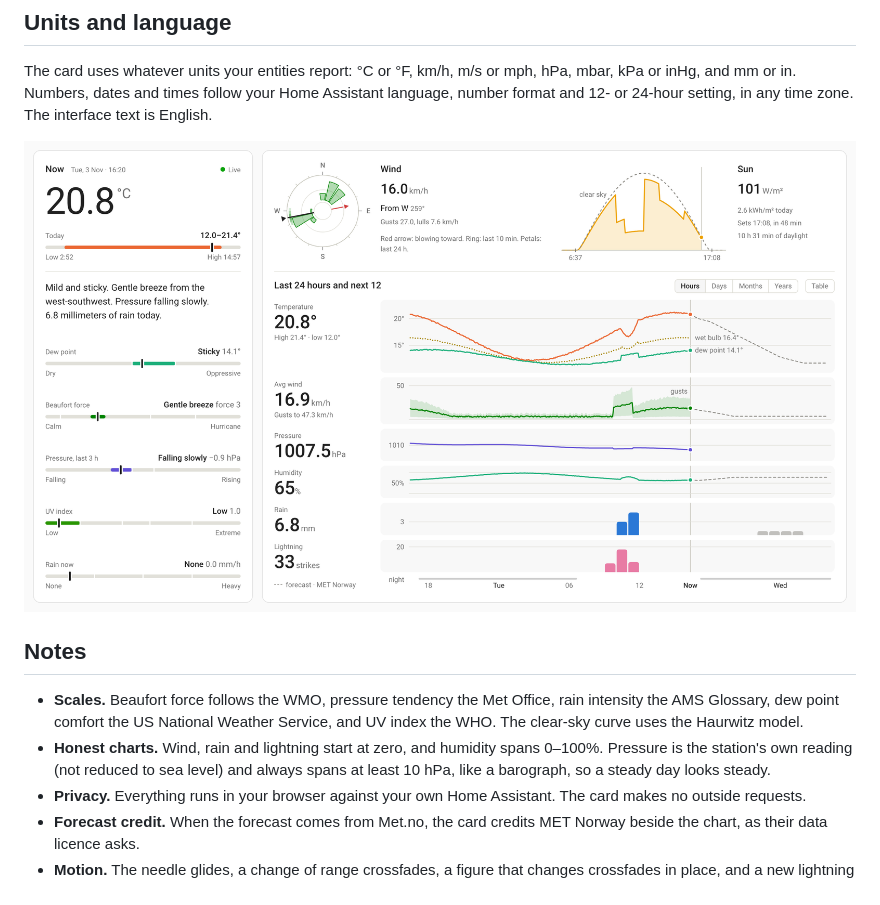
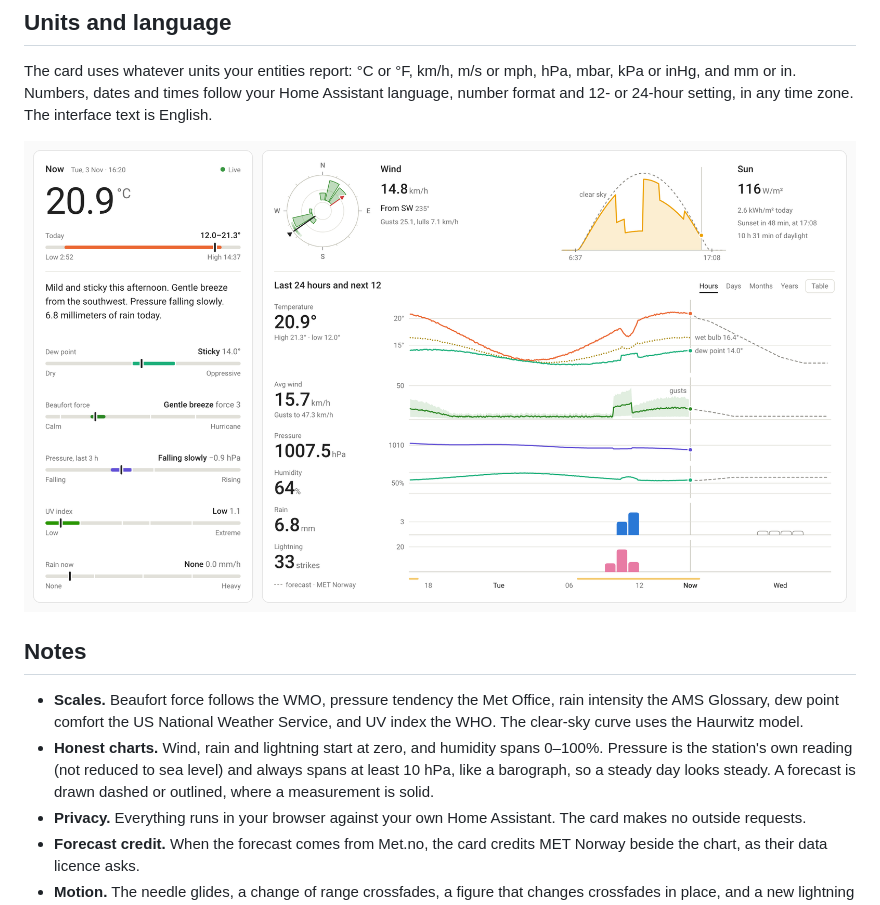
Before and after one commit to Treehouse-00/tempest-station-card, a Markdown page: README.md, the part around the change. GitHub-like rendering; pictures changed too: images/metric.png.

Commit message:
Tempest Station Card 1.4.0

```diff
--- a/README.md
+++ b/README.md
@@ -69,7 +69,7 @@ The card uses whatever units your entities report: °C or °F, km/h, m/s or mph,
 ## Notes
 
 - **Scales.** Beaufort force follows the WMO, pressure tendency the Met Office, rain intensity the AMS Glossary, dew point comfort the US National Weather Service, and UV index the WHO. The clear-sky curve uses the Haurwitz model.
-- **Honest charts.** Wind, rain and lightning start at zero, and humidity spans 0–100%. Pressure is the station's own reading (not reduced to sea level) and always spans at least 10 hPa, like a barograph, so a steady day looks steady.
+- **Honest charts.** Wind, rain and lightning start at zero, and humidity spans 0–100%. Pressure is the station's own reading (not reduced to sea level) and always spans at least 10 hPa, like a barograph, so a steady day looks steady. A forecast is drawn dashed or outlined, where a measurement is solid.
 - **Privacy.** Everything runs in your browser against your own Home Assistant. The card makes no outside requests.
 - **Forecast credit.** When the forecast comes from Met.no, the card credits MET Norway beside the chart, as their data licence asks.
 - **Motion.** The needle glides, a change of range crossfades, a figure that changes crossfades in place, and a new lightning strike lights its chart once; nothing ever moves the layout. All of it is off when the viewer's system asks for reduced motion.
```
Also changed, not shown: CHANGELOG.md (+9 -0 lines), images/dark.png, images/light.png, images/ranges.png, 1 other file.
